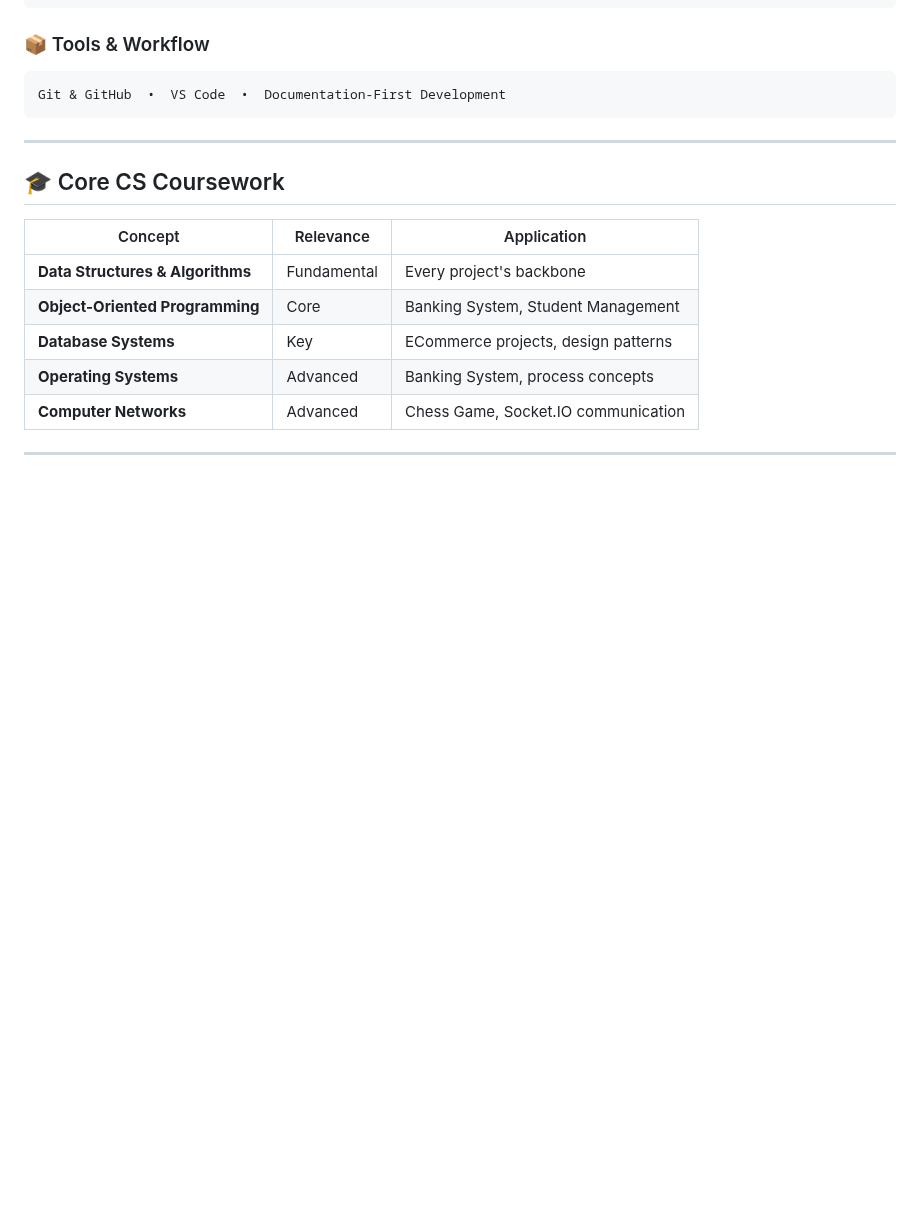
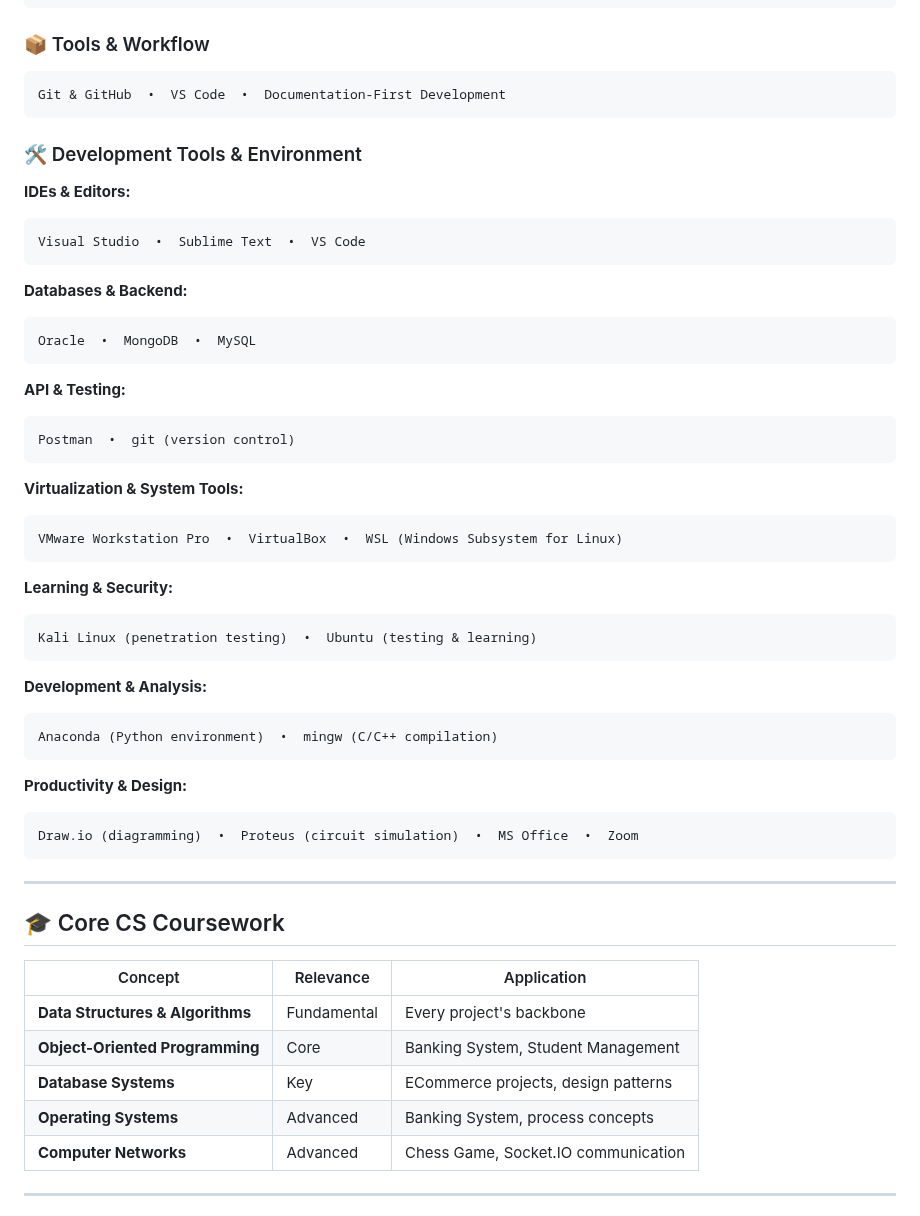
Before and after one commit to AliShah1029384756/AliShah1029384756, a Markdown page: README.md, the part around the change. Rendered like a GitHub page; blank space fills up the shorter version.

Commit message:
Add: Development Tools & Environment section with IDEs, databases, virtualization, and productivity tools

````diff
--- a/README.md
+++ b/README.md
@@ -126,6 +126,43 @@ HTML, CSS, JavaScript  •  Node.js, Express.js  •  REST APIs  •  Async Prog
 Git & GitHub  •  VS Code  •  Documentation-First Development
 ```
 
+### 🛠️ Development Tools & Environment
+
+**IDEs & Editors:**
+```
+Visual Studio  •  Sublime Text  •  VS Code
+```
+
+**Databases & Backend:**
+```
+Oracle  •  MongoDB  •  MySQL
+```
+
+**API & Testing:**
+```
+Postman  •  git (version control)
+```
+
+**Virtualization & System Tools:**
+```
+VMware Workstation Pro  •  VirtualBox  •  WSL (Windows Subsystem for Linux)
+```
+
+**Learning & Security:**
+```
+Kali Linux (penetration testing)  •  Ubuntu (testing & learning)
+```
+
+**Development & Analysis:**
+```
+Anaconda (Python environment)  •  mingw (C/C++ compilation)
+```
+
+**Productivity & Design:**
+```
+Draw.io (diagramming)  •  Proteus (circuit simulation)  •  MS Office  •  Zoom
+```
+
 ---
 
 ## 🎓 Core CS Coursework
````
